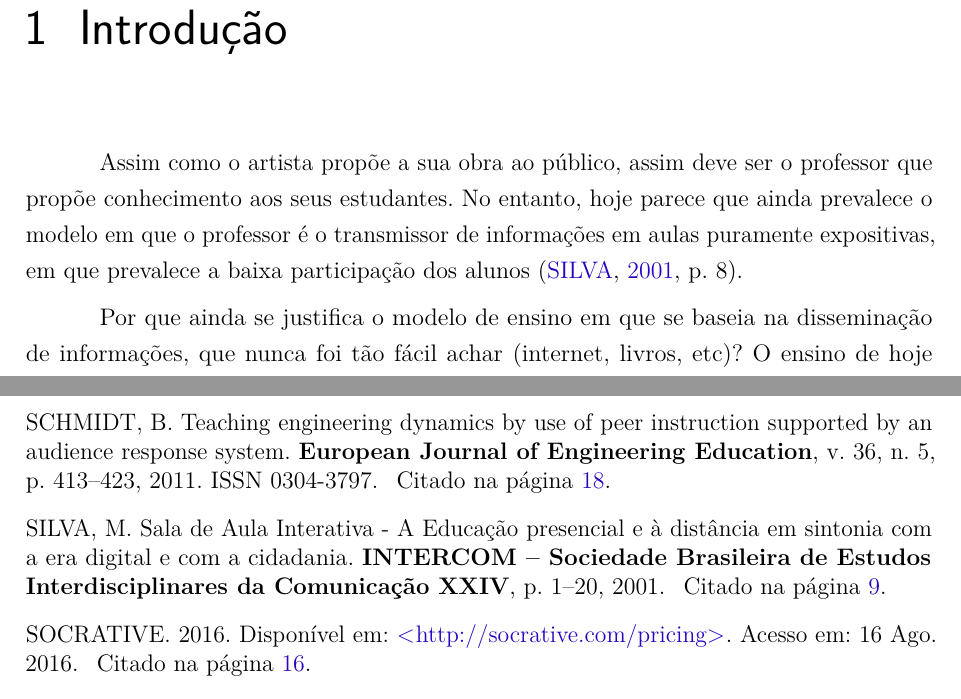
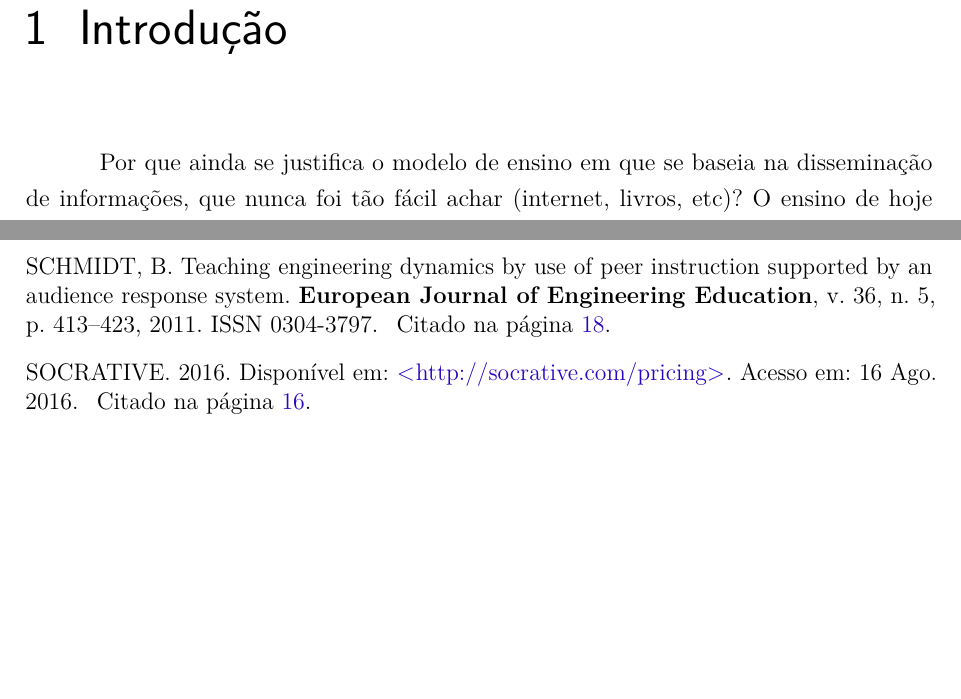
Before and after one commit to pedrosobral/tcc, a LaTeX thesis (tcc.tex, which reads textual/introducao.tex): two parts of pages 10 and 29 of 30, joined at a grey line, cut so that both start at the same text, the shorter picture padded with empty space. Compiled offline with pdfLaTeX.

Commit message:
remove intro

```diff
--- a/textual/introducao.tex
+++ b/textual/introducao.tex
@@ -1,9 +1,4 @@
 \chapter{Introdução}
-
-Assim como o artista propõe a sua obra ao público, assim deve ser o professor que
-propõe conhecimento aos seus estudantes. No entanto, hoje parece que ainda prevalece
-o modelo em que o professor é o transmissor de informações em aulas puramente expositivas,
-em que prevalece a baixa participação dos alunos \cite[p. 8]{Silva2001}.
 
 Por que ainda se justifica o modelo de ensino em que se baseia
 na disseminação de informações, que nunca foi tão fácil achar (internet,
```
